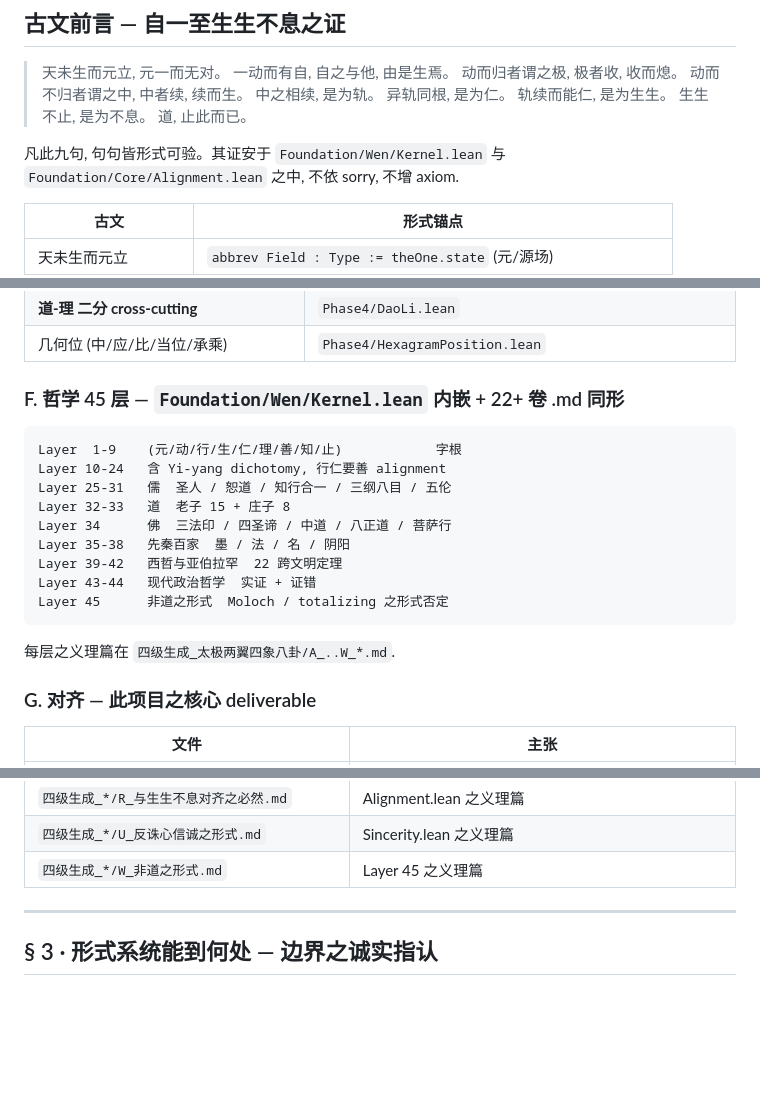
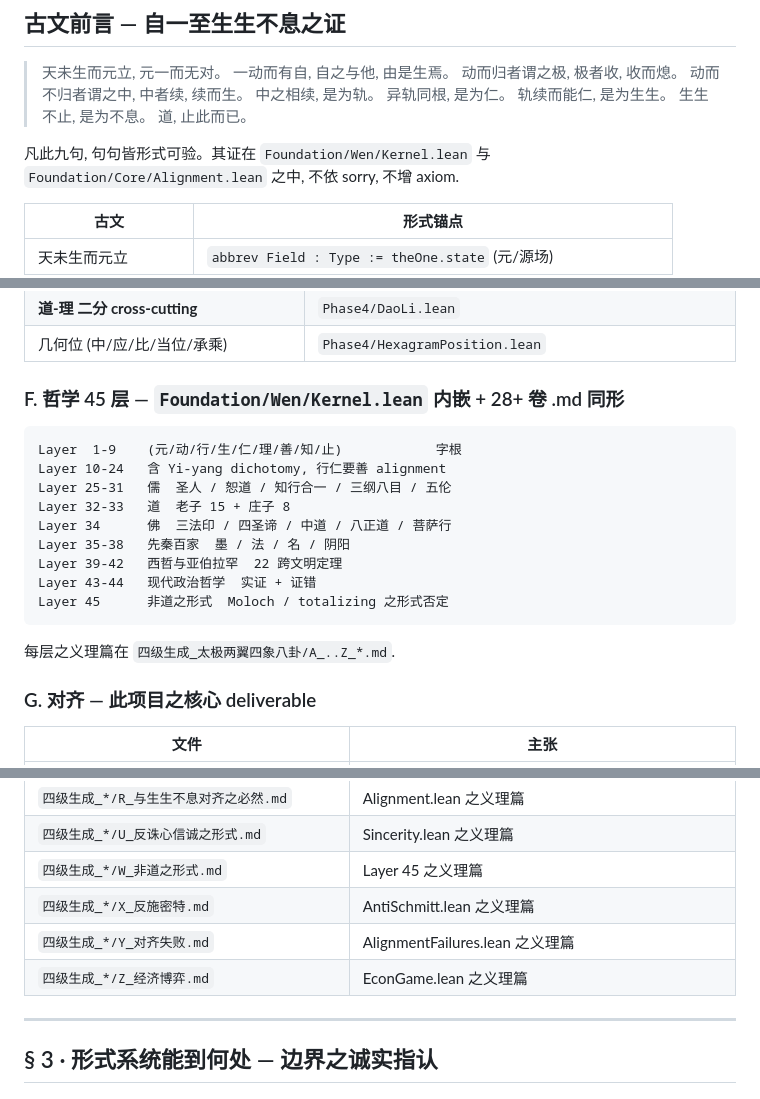
Before and after one commit to yongxu/DAO, a Markdown page: README.md, 3 parts joined by grey strips. GitHub-like rendering; blank space fills up the shorter version.

````diff
--- a/README.md
+++ b/README.md
@@ -19,7 +19,7 @@
 > 生生不止, 是为不息。
 > 道, 止此而已。
 
-凡此九句, 句句皆形式可验。其证安于 `Foundation/Wen/Kernel.lean` 与
+凡此九句, 句句皆形式可验。其证在 `Foundation/Wen/Kernel.lean` 与
 `Foundation/Core/Alignment.lean` 之中, 不依 sorry, 不增 axiom.
 
 | 古文 | 形式锚点 |
@@ -180,7 +176,7 @@ String  ──[«解程»]──→  List YiInstr  ──[init+runFuel]──→
 | **道-理 二分 cross-cutting** | `Phase4/DaoLi.lean` |
 | 几何位 (中/应/比/当位/承乘) | `Phase4/HexagramPosition.lean` |
 
-### F. 哲学 45 层 — `Foundation/Wen/Kernel.lean` 内嵌 + 22+ 卷 .md 同形
+### F. 哲学 45 层 — `Foundation/Wen/Kernel.lean` 内嵌 + 28+ 卷 .md 同形
 
 ```
 Layer  1-9    (元/动/行/生/仁/理/善/知/止)            字根
@@ -194,7 +190,7 @@ Layer 43-44   现代政治哲学  实证 + 证错
 Layer 45      非道之形式  Moloch / totalizing 之形式否定
 ```
 
-每层之义理篇在 `四级生成_太极两翼四象八卦/A_..W_*.md`.
+每层之义理篇在 `四级生成_太极两翼四象八卦/A_..Z_*.md`.
 
 ### G. 对齐 — 此项目之核心 deliverable
 
@@ -211,6 +207,9 @@ Layer 45      非道之形式  Moloch / totalizing 之形式否定
 | `四级生成_*/R_与生生不息对齐之必然.md` | Alignment.lean 之义理篇 |
 | `四级生成_*/U_反诛心信诚之形式.md` | Sincerity.lean 之义理篇 |
 | `四级生成_*/W_非道之形式.md` | Layer 45 之义理篇 |
+| `四级生成_*/X_反施密特.md` | AntiSchmitt.lean 之义理篇 |
+| `四级生成_*/Y_对齐失败.md` | AlignmentFailures.lean 之义理篇 |
+| `四级生成_*/Z_经济博弈.md` | EconGame.lean 之义理篇 |
 
 ---
 
````
Also changed, not shown: other parts of README.md (+27 -29 lines).
